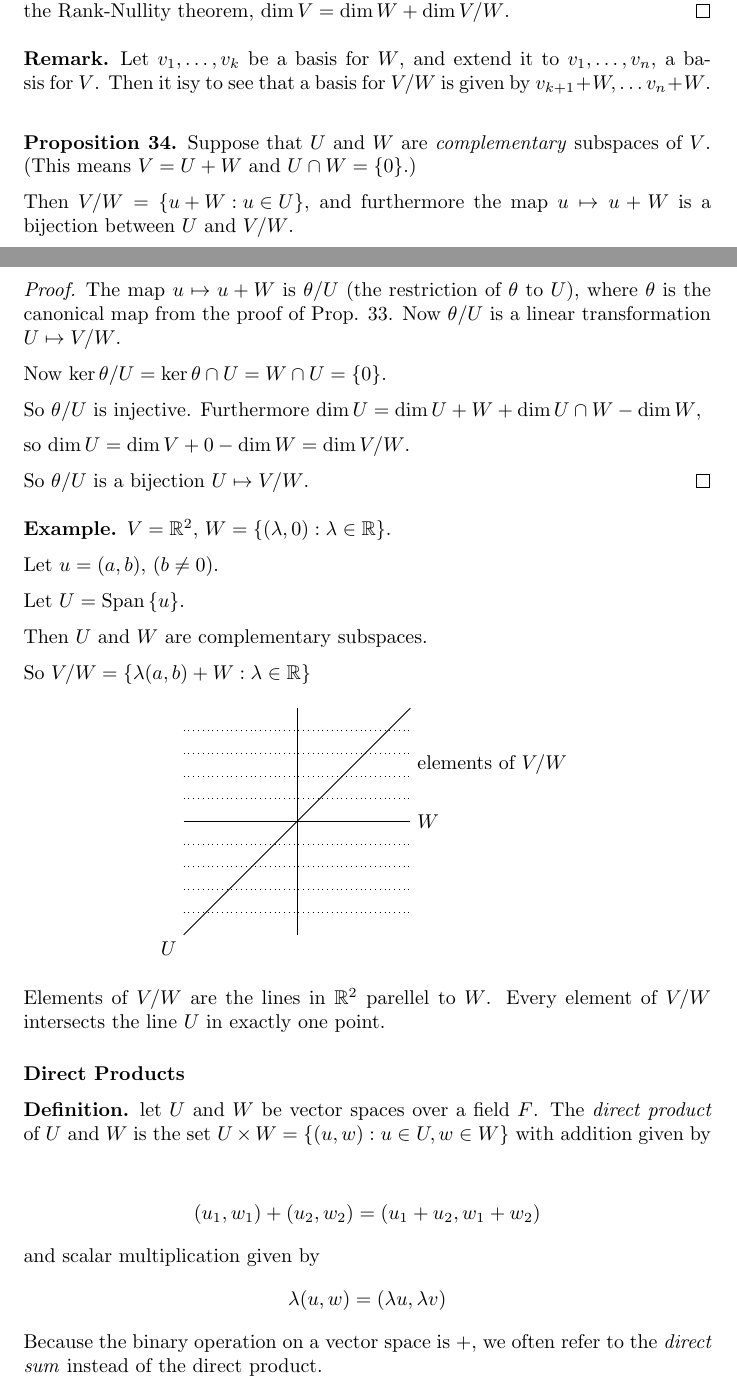
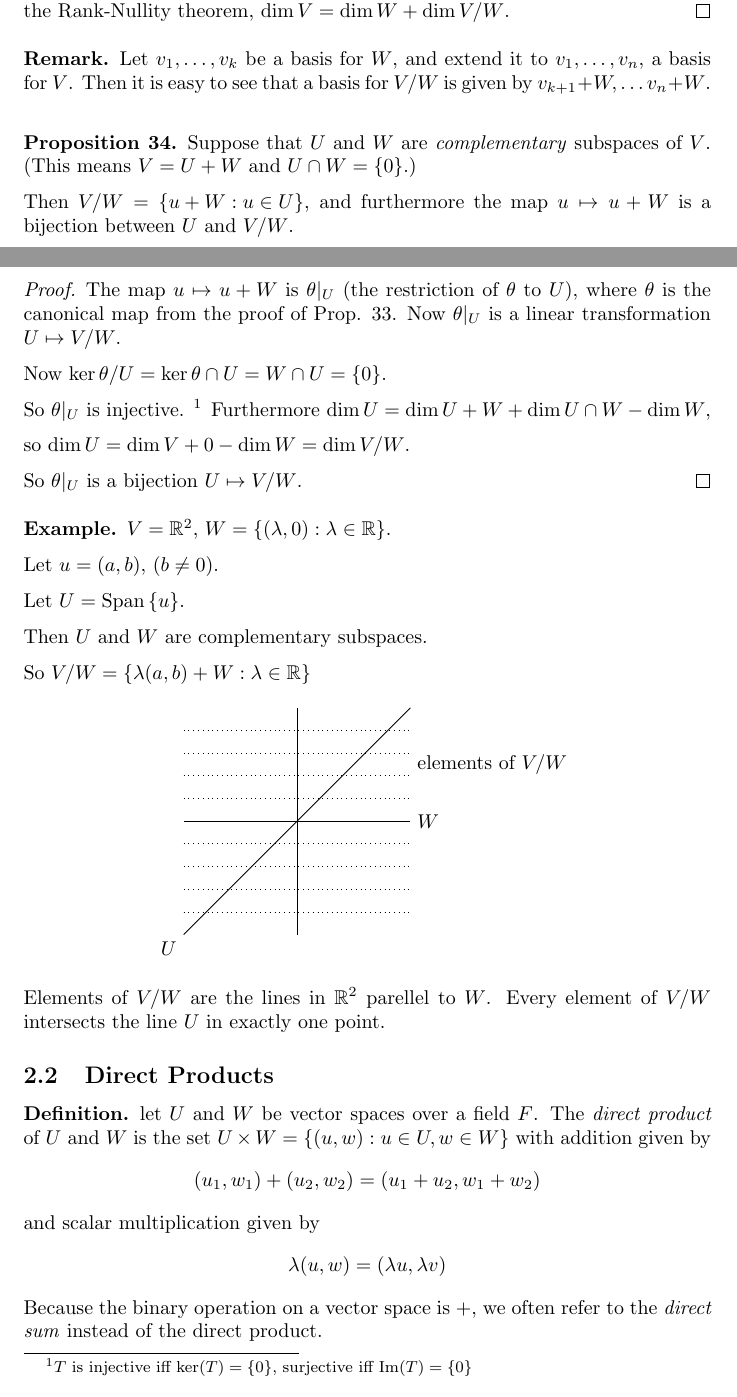
Before and after one commit to makintunde/algebraii, a LaTeX document (main.tex): two parts of pages 46 and 47 of 76, joined at a grey line, cut so that both start at the same text. Compiled offline with pdfLaTeX.

Commit message:
housekeeping: fix errors

```diff
--- a/main.tex
+++ b/main.tex
@@ -2324,7 +2324,7 @@ the Rank-Nullity theorem, $\dim V = \dim W + \dim V/W$.
 
 \begin{remark}
   Let $v_1, \dots, v_k$ be a basis for $W$, and extend it to $v_1, \dots, v_n$, a basis for $V$.
-  Then it isy to see that a basis for $V/W$ is given by $v_{k+1}+W, \dots
+  Then it is easy to see that a basis for $V/W$ is given by $v_{k+1}+W, \dots
   v_n + W$.\\
 \end{remark}
 
@@ -2337,19 +2337,22 @@ the Rank-Nullity theorem, $\dim V = \dim W + \dim V/W$.
 \end{proposition}
 
 \begin{proof}
-  The map $u \mapsto u + W$ is $\theta / U$ (the restriction of $\theta$
+  The map $u \mapsto u + W$ is $\theta|_U$ (the restriction of $\theta$
   to $U$), where $\theta$ is the canonical map from the proof of Prop.
-  \ref{prp:dimvw}. Now $\theta / U$ is a linear transformation
+  \ref{prp:dimvw}. Now $\theta|_U$ is a linear transformation
   $U \mapsto V/W$.
 
   Now $\ker \theta / U = \ker \theta \cap U = W \cap U = \left\{ 0 \right\}$.
 
-  So $\theta / U$ is injective. Furthermore $\dim U = \dim U + W +
+  So $\theta|_U$ is injective.
+  \footnote{$T$ is injective iff $\ker(T) = \left\{ 0 \right\}$, surjective
+  iff  $\Ima(T) = \left\{ 0 \right\}$}
+  Furthermore $\dim U = \dim U + W +
   \dim U \cap W - \dim W$,
 
   so $\dim U = \dim V + 0 - \dim W = \dim V / W$.
 
-  So $\theta / U$ is a bijection $U \mapsto V/W$.
+  So $\theta|_U$ is a bijection $U \mapsto V/W$.
 \end{proof}
 
 \begin{exmp}
@@ -2390,11 +2393,10 @@ the Rank-Nullity theorem, $\dim V = \dim W + \dim V/W$.
   Every element of $V/W$ intersects the line $U$ in exactly one point.
 \end{exmp}
 
-\subsubsection*{Direct Products}
+\subsection{Direct Products}
 
 \begin{definition}
   let $U$ and $W$ be vector spaces over a field $F$. The \emph{direct product} of $U$ and $W$ is the set $U \times W = \left\{ (u,w) : u \in U, w \in W \right\}$ with addition given by
-
   \begin{align*}
     (u_1, w_1) + (u_2,w_2) = (u_1 + u_2, w_1 + w_2)
   \end{align*}
```
Also changed, not shown: main.tex (14 more changed lines).
